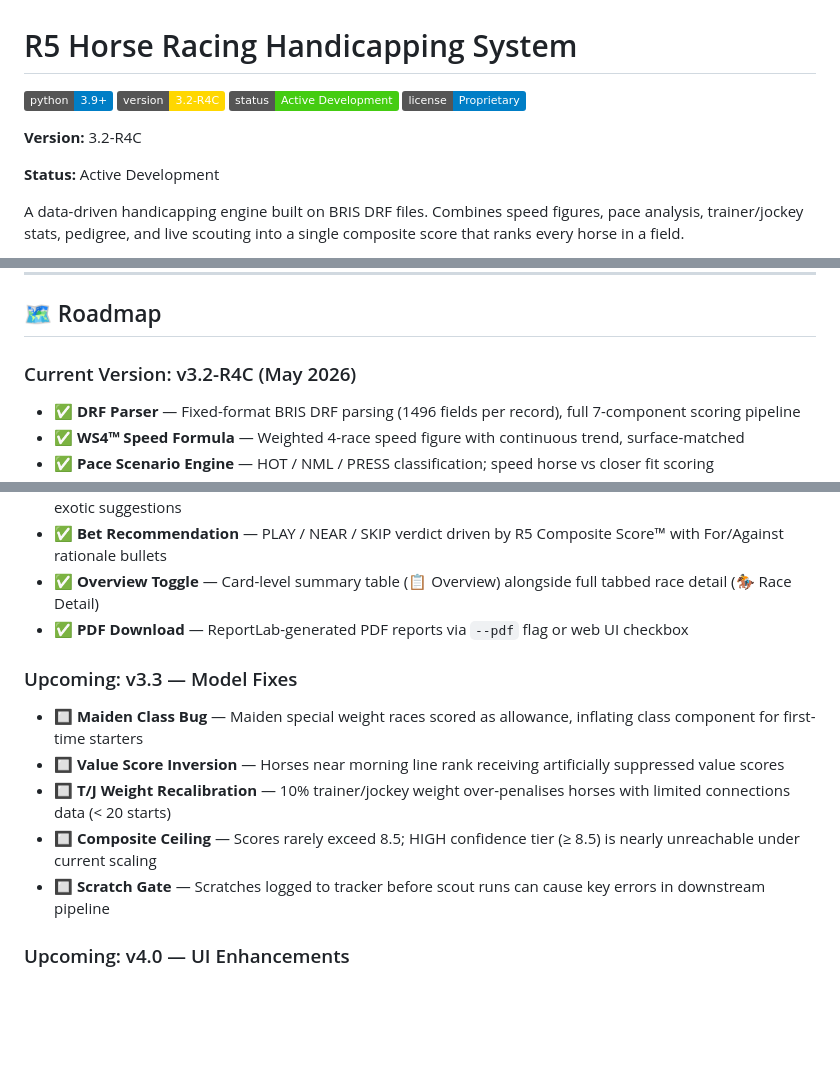
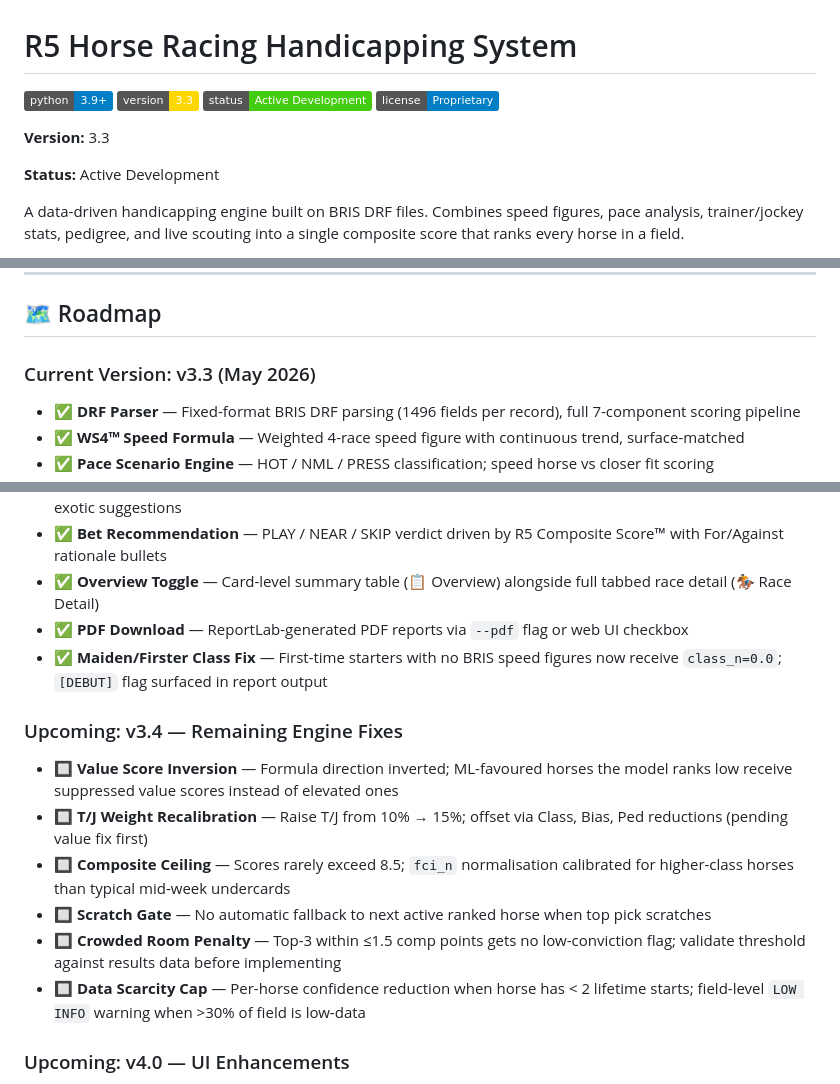
Before and after one commit to hadlian/HorseRacing, a Markdown page: README.md, 3 parts joined by grey strips. Rendered like a GitHub page; badges without logos; blank space fills up the shorter version.

Commit message:
docs: bump all version references to R5 v3.3
README badge, header, and roadmap updated — maiden class fix moved to
completed, upcoming section renamed v3.4 with full issue list.
R5_SPEC.md version history entry added. R5_SETUP.md header updated.

Co-Authored-By: Claude Sonnet 4.6 <noreply@anthropic.com>

```diff
--- a/README.md
+++ b/README.md
@@ -1,11 +1,11 @@
 # R5 Horse Racing Handicapping System
 
 [![Python Version](https://img.shields.io/badge/python-3.9%2B-blue)](https://www.python.org/downloads/)
-[![Version](https://img.shields.io/badge/version-3.2--R4C-gold)]()
+[![Version](https://img.shields.io/badge/version-3.3-gold)]()
 [![Status](https://img.shields.io/badge/status-Active%20Development-brightgreen)]()
 [![License](https://img.shields.io/badge/license-Proprietary-blue)](#-license)
 
-**Version:** 3.2-R4C
+**Version:** 3.3
 
 **Status:** Active Development
 
@@ -264,7 +264,7 @@ Applied to composite score before final ranking:
 
 ## 🗺️ Roadmap
 
-### Current Version: v3.2-R4C (May 2026)
+### Current Version: v3.3 (May 2026)
 - ✅ **DRF Parser** — Fixed-format BRIS DRF parsing (1496 fields per record), full 7-component scoring pipeline
 - ✅ **WS4™ Speed Formula** — Weighted 4-race speed figure with continuous trend, surface-matched
 - ✅ **Pace Scenario Engine** — HOT / NML / PRESS classification; speed horse vs closer fit scoring
@@ -275,13 +275,15 @@ Applied to composite score before final ranking:
 - ✅ **Bet Recommendation** — PLAY / NEAR / SKIP verdict driven by R5 Composite Score™ with For/Against rationale bullets
 - ✅ **Overview Toggle** — Card-level summary table (📋 Overview) alongside full tabbed race detail (🏇 Race Detail)
 - ✅ **PDF Download** — ReportLab-generated PDF reports via `--pdf` flag or web UI checkbox
+- ✅ **Maiden/Firster Class Fix** — First-time starters with no BRIS speed figures now receive `class_n=0.0`; `[DEBUT]` flag surfaced in report output
 
-### Upcoming: v3.3 — Model Fixes
-- 🔲 **Maiden Class Bug** — Maiden special weight races scored as allowance, inflating class component for first-time starters
-- 🔲 **Value Score Inversion** — Horses near morning line rank receiving artificially suppressed value scores
-- 🔲 **T/J Weight Recalibration** — 10% trainer/jockey weight over-penalises horses with limited connections data (< 20 starts)
-- 🔲 **Composite Ceiling** — Scores rarely exceed 8.5; HIGH confidence tier (≥ 8.5) is nearly unreachable under current scaling
-- 🔲 **Scratch Gate** — Scratches logged to tracker before scout runs can cause key errors in downstream pipeline
+### Upcoming: v3.4 — Remaining Engine Fixes
+- 🔲 **Value Score Inversion** — Formula direction inverted; ML-favoured horses the model ranks low receive suppressed value scores instead of elevated ones
+- 🔲 **T/J Weight Recalibration** — Raise T/J from 10% → 15%; offset via Class, Bias, Ped reductions (pending value fix first)
+- 🔲 **Composite Ceiling** — Scores rarely exceed 8.5; `fci_n` normalisation calibrated for higher-class horses than typical mid-week undercards
+- 🔲 **Scratch Gate** — No automatic fallback to next active ranked horse when top pick scratches
+- 🔲 **Crowded Room Penalty** — Top-3 within ≤1.5 comp points gets no low-conviction flag; validate threshold against results data before implementing
+- 🔲 **Data Scarcity Cap** — Per-horse confidence reduction when horse has < 2 lifetime starts; field-level `LOW INFO` warning when >30% of field is low-data
 
 ### Upcoming: v4.0 — UI Enhancements
 - 🔲 **Mobile Refinement** — Responsive CSS for the horse table; readable on phone at the track
```
Also changed, not shown: Claude/R5_SETUP.md (+2 -2 lines), Claude/R5_SPEC.md (+3 -3 lines).
